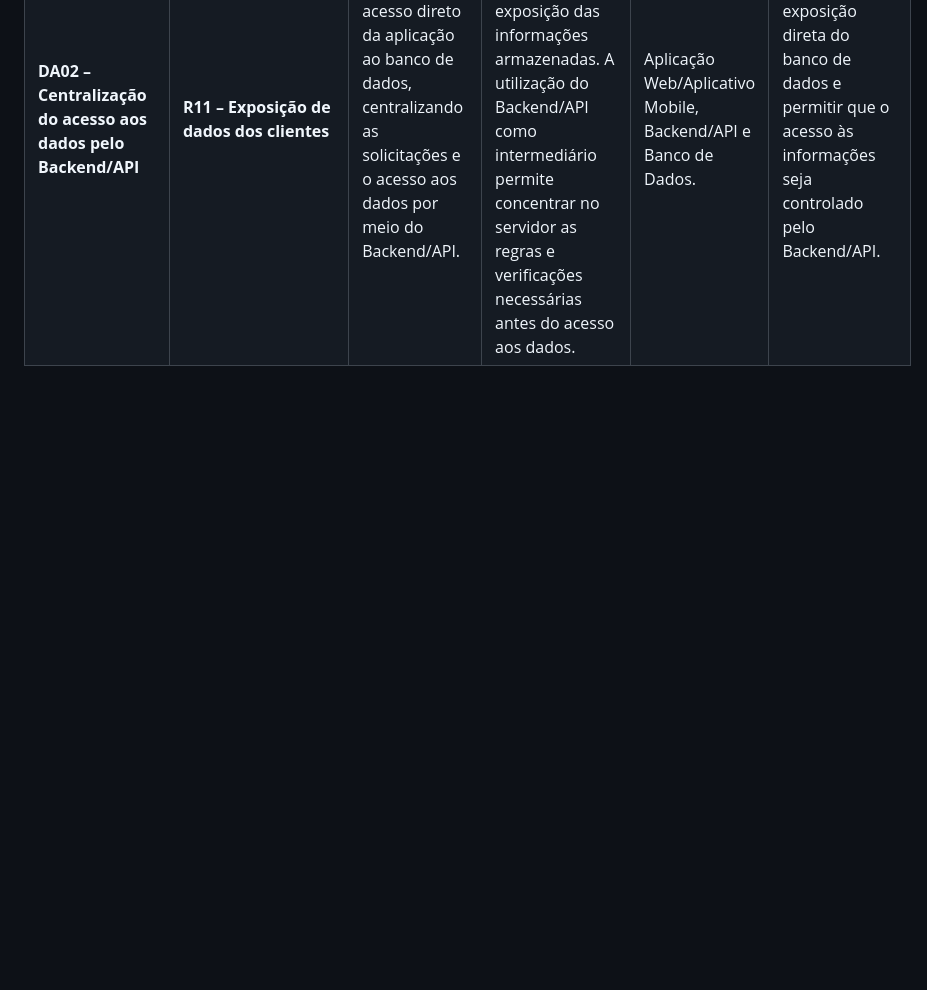
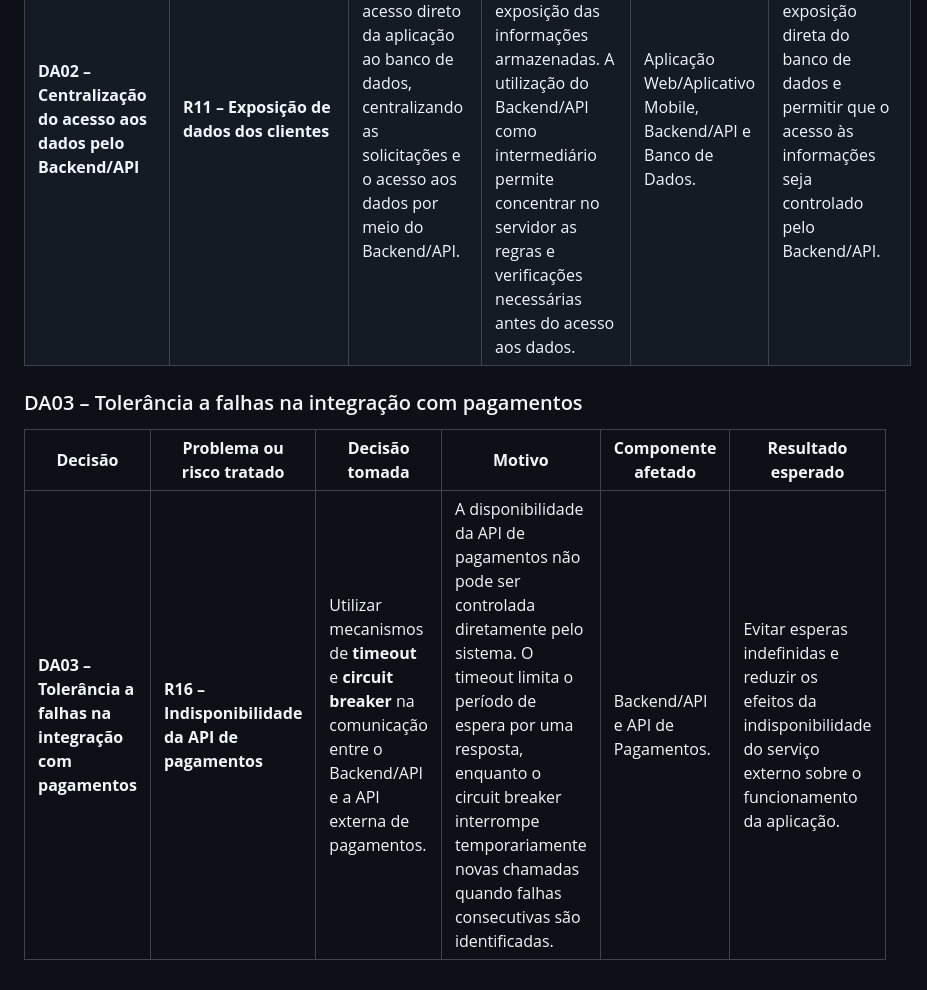
Before and after one commit to vinisilva2020/engenharia-de-software-seguro-2026, a Markdown page: docs/arquitetura-segura.md, the part around the change. Drawn GitHub-style; blank space fills up the shorter version.

Commit message:
definir tolerância a falhas na integração de pagamentos

```diff
--- a/docs/arquitetura-segura.md
+++ b/docs/arquitetura-segura.md
@@ -39,3 +39,8 @@ Foram definidas três decisões de arquitetura relacionadas diretamente aos risc
 | -------------------------------------------------------------- | ------------------------------------------------- | ----------------------------------------------------------------------------------------------------------------------------------- | ------------------------------------------------------------------------------------------------------------------------------------------------------------------------------------------------------------------------------------------------------------------ | -------------------------------------------------------------- | ----------------------- |
 | **DA01 – Autenticação multifator para a conta administrativa** | **R04 – Comprometimento de conta administrativa** | Exigir autenticação multifator (MFA) para a conta do administrador durante o processo de autenticação.                              | A utilização apenas de login e senha pode permitir acesso administrativo caso essas credenciais sejam comprometidas. O MFA adiciona uma etapa adicional de verificação da identidade antes de permitir o acesso do administrador ao sistema.                       | Serviço de Autenticação e conta do Administrador.              | Reduzir a possibilidade de acesso administrativo indevido mesmo em situações nas quais a senha do administrador tenha sido comprometida. |
 | **DA02 – Centralização do acesso aos dados pelo Backend/API**  | **R11 – Exposição de dados dos clientes**         | Impedir o acesso direto da aplicação ao banco de dados, centralizando as solicitações e o acesso aos dados por meio do Backend/API. | Permitir que a interface acesse diretamente o banco de dados aumentaria a exposição das informações armazenadas. A utilização do Backend/API como intermediário permite concentrar no servidor as regras e verificações necessárias antes do acesso aos dados.     | Aplicação Web/Aplicativo Mobile, Backend/API e Banco de Dados. | Reduzir a exposição direta do banco de dados e permitir que o acesso às informações seja controlado pelo Backend/API. |
+### DA03 – Tolerância a falhas na integração com pagamentos
+
+| **Decisão**                                                 | **Problema ou risco tratado**                    | **Decisão tomada**                                                                                                         | **Motivo**                                                                                                                                                                                                                                                        | **Componente afetado**           | **Resultado esperado** |
+| ----------------------------------------------------------- | ------------------------------------------------ | -------------------------------------------------------------------------------------------------------------------------- | ----------------------------------------------------------------------------------------------------------------------------------------------------------------------------------------------------------------------------------------------------------------- | -------------------------------- | ----------------------- |
+| **DA03 – Tolerância a falhas na integração com pagamentos** | **R16 – Indisponibilidade da API de pagamentos** | Utilizar mecanismos de **timeout** e **circuit breaker** na comunicação entre o Backend/API e a API externa de pagamentos. | A disponibilidade da API de pagamentos não pode ser controlada diretamente pelo sistema. O timeout limita o período de espera por uma resposta, enquanto o circuit breaker interrompe temporariamente novas chamadas quando falhas consecutivas são identificadas. | Backend/API e API de Pagamentos. | Evitar esperas indefinidas e reduzir os efeitos da indisponibilidade do serviço externo sobre o funcionamento da aplicação. |
```
